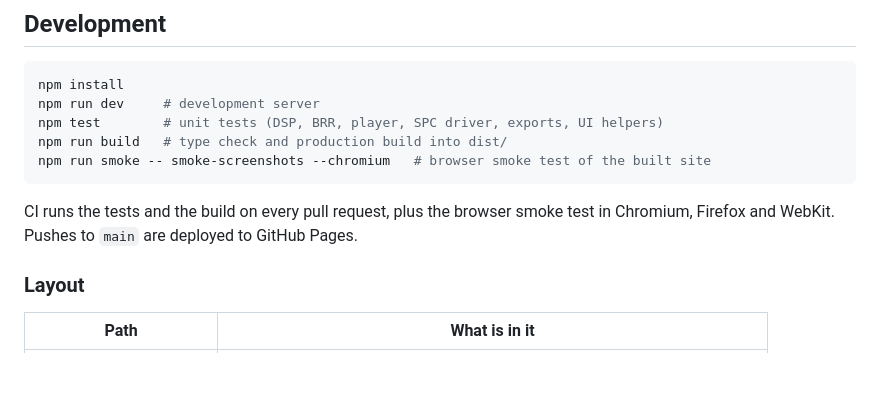
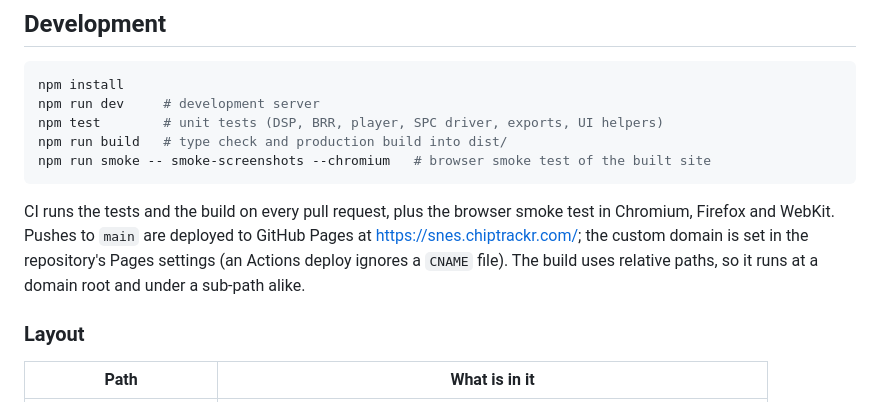
Before and after one commit to wirehack7/SNES-tracker, a Markdown page: README.md, the part around one of its changes. Drawn GitHub-style; blank space fills up the shorter version.

Commit message:
Point the README at snes.chiptrackr.com
Co-Authored-By: Claude Opus 5.5 <noreply@anthropic.com>
Claude-Session: https://claude.ai/code/session_01Bz4qZnZnzbNH5ZUo18NStS

````diff
--- a/README.md
+++ b/README.md
@@ -66,7 +68,9 @@ npm run smoke -- smoke-screenshots --chromium   # browser smoke test of the buil
 ```
 
 CI runs the tests and the build on every pull request, plus the browser smoke test in Chromium, Firefox and
-WebKit. Pushes to `main` are deployed to GitHub Pages.
+WebKit. Pushes to `main` are deployed to GitHub Pages at <https://snes.chiptrackr.com/>; the custom domain
+is set in the repository's Pages settings (an Actions deploy ignores a `CNAME` file). The build uses relative
+paths, so it runs at a domain root and under a sub-path alike.
 
 ### Layout
 
````
Also changed, not shown: other parts of README.md (+3 -1 lines).
